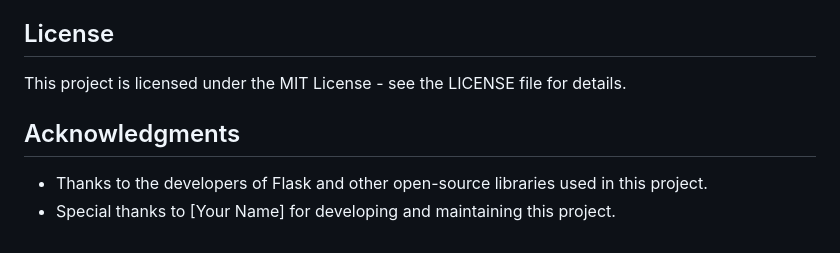
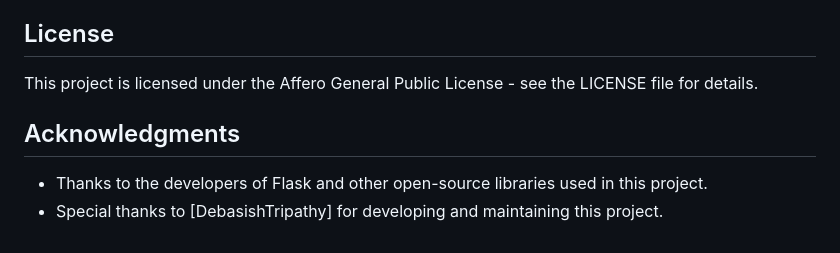
Before and after one commit to Debasish7ripathy/OpenJobApplier, a Markdown page: readme.md, the part around the change. Drawn GitHub-style.

```diff
--- a/readme.md
+++ b/readme.md
@@ -77,8 +77,8 @@ To start the application, follow these steps:
 Contributions are welcome! If you have suggestions or improvements, please create a pull request or submit an issue.
 
 ## License
-This project is licensed under the MIT License - see the LICENSE file for details.
+This project is licensed under the Affero General Public License - see the LICENSE file for details.
 
 ## Acknowledgments
 - Thanks to the developers of Flask and other open-source libraries used in this project.
-- Special thanks to [Your Name] for developing and maintaining this project.
+- Special thanks to [DebasishTripathy] for developing and maintaining this project.
```
